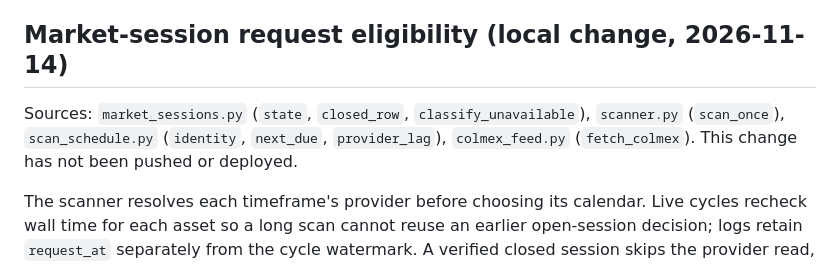
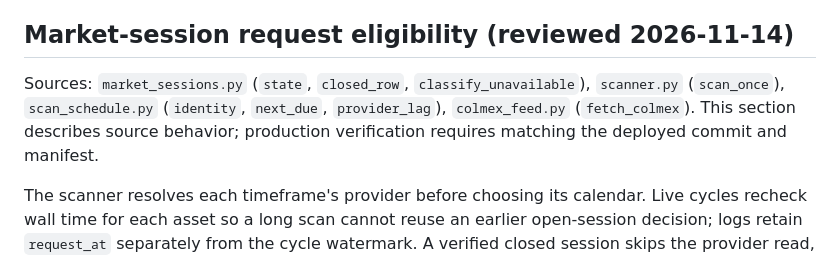
Before and after one commit to idodidodi/trading-bot, a Markdown page: TELEGRAM_ALERT_LOGIC.md, the part around the change. GitHub-like rendering.

Commit message:
Clarify source and deployment verification in session reference

```diff
--- a/TELEGRAM_ALERT_LOGIC.md
+++ b/TELEGRAM_ALERT_LOGIC.md
@@ -252,11 +252,12 @@ Regression coverage: `test_telegram_listener_reconnect.py` (transport/body error
 and retry-loop continuation).
 
 
-## Market-session request eligibility (local change, 2026-11-14)
+## Market-session request eligibility (reviewed 2026-11-14)
 
 Sources: `market_sessions.py` (`state`, `closed_row`, `classify_unavailable`),
 `scanner.py` (`scan_once`), `scan_schedule.py` (`identity`, `next_due`, `provider_lag`),
-`colmex_feed.py` (`fetch_colmex`). This change has not been pushed or deployed.
+`colmex_feed.py` (`fetch_colmex`). This section describes source behavior;
+production verification requires matching the deployed commit and manifest.
 
 The scanner resolves each timeframe's provider before choosing its calendar. Live
 cycles recheck wall time for each asset so a long scan cannot reuse an earlier
```
